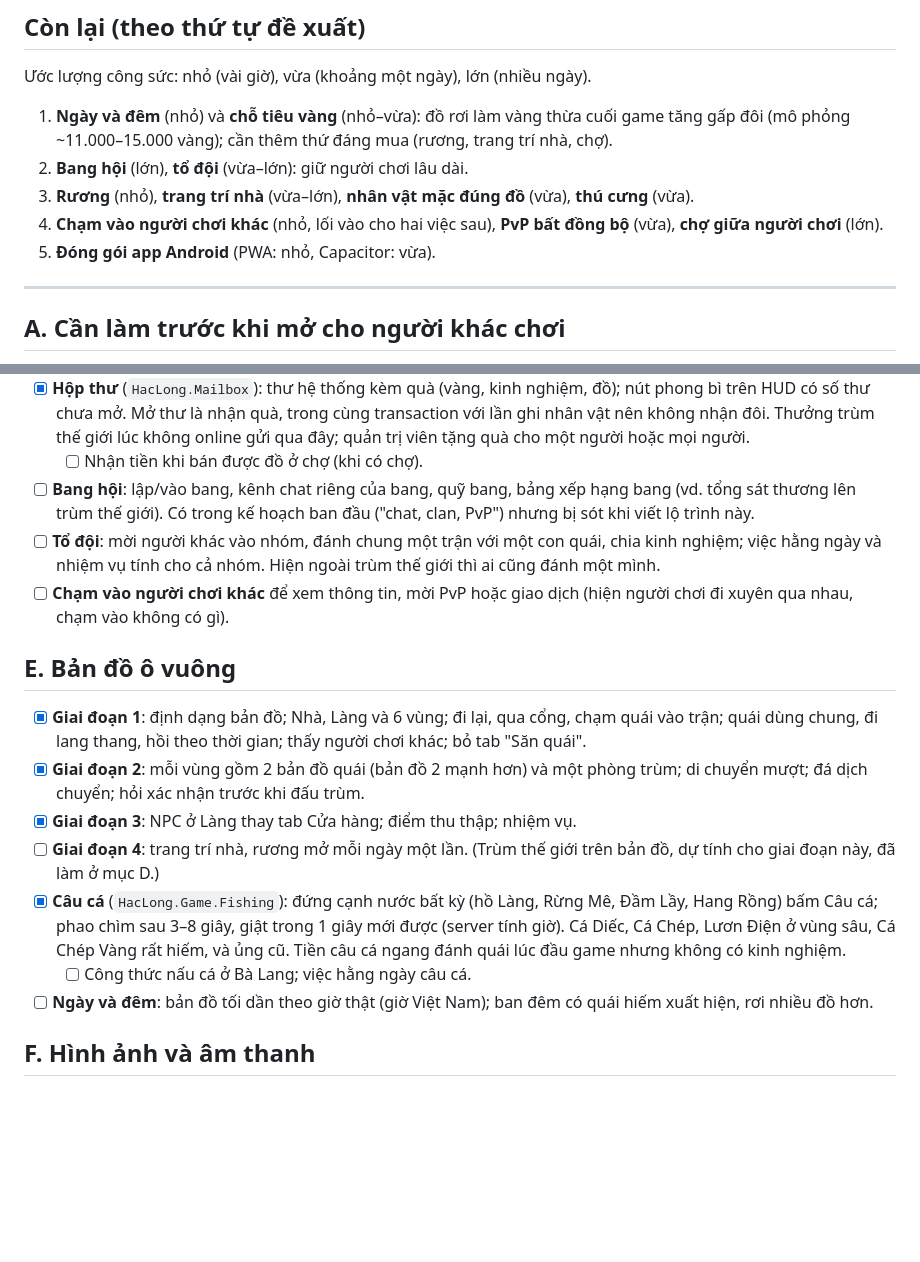
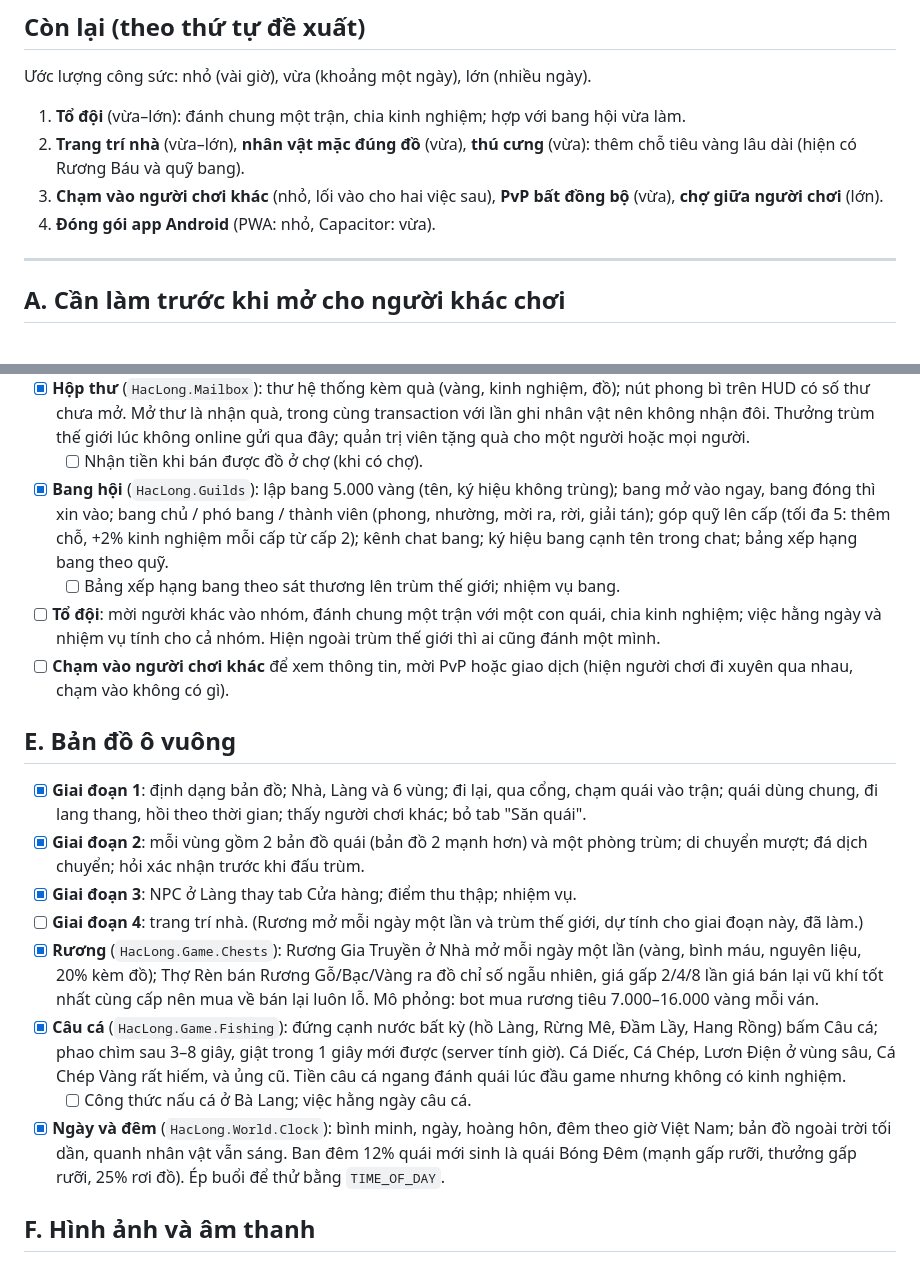
Before and after one commit to biennguyen94/rpg-game, a Markdown page: docs/ROADMAP.md, 2 parts joined by grey strips. Drawn GitHub-style; blank space fills up the shorter version.

```diff
--- a/docs/ROADMAP.md
+++ b/docs/ROADMAP.md
@@ -7,14 +7,12 @@ Chi tiết kỹ thuật của từng phần nằm trong `README.md` và tài li
 
 Ước lượng công sức: nhỏ (vài giờ), vừa (khoảng một ngày), lớn (nhiều ngày).
 
-1. **Ngày và đêm** (nhỏ) và **chỗ tiêu vàng** (nhỏ–vừa): đồ rơi làm vàng thừa cuối game tăng
-   gấp đôi (mô phỏng ~11.000–15.000 vàng); cần thêm thứ đáng mua (rương, trang trí nhà, chợ).
-2. **Bang hội** (lớn), **tổ đội** (vừa–lớn): giữ người chơi lâu dài.
-3. **Rương** (nhỏ), **trang trí nhà** (vừa–lớn), **nhân vật mặc đúng đồ** (vừa),
-   **thú cưng** (vừa).
-4. **Chạm vào người chơi khác** (nhỏ, lối vào cho hai việc sau), **PvP bất đồng bộ** (vừa),
+1. **Tổ đội** (vừa–lớn): đánh chung một trận, chia kinh nghiệm; hợp với bang hội vừa làm.
+2. **Trang trí nhà** (vừa–lớn), **nhân vật mặc đúng đồ** (vừa), **thú cưng** (vừa): thêm chỗ
+   tiêu vàng lâu dài (hiện có Rương Báu và quỹ bang).
+3. **Chạm vào người chơi khác** (nhỏ, lối vào cho hai việc sau), **PvP bất đồng bộ** (vừa),
    **chợ giữa người chơi** (lớn).
-5. **Đóng gói app Android** (PWA: nhỏ, Capacitor: vừa).
+4. **Đóng gói app Android** (PWA: nhỏ, Capacitor: vừa).
 
 ---
 
@@ -102,9 +100,11 @@ Chi tiết kỹ thuật của từng phần nằm trong `README.md` và tài li
   nên không nhận đôi. Thưởng trùm thế giới lúc không online gửi qua đây; quản trị viên tặng quà
   cho một người hoặc mọi người.
   - [ ] Nhận tiền khi bán được đồ ở chợ (khi có chợ).
-- [ ] **Bang hội**: lập/vào bang, kênh chat riêng của bang, quỹ bang, bảng xếp hạng bang (vd.
-  tổng sát thương lên trùm thế giới). Có trong kế hoạch ban đầu ("chat, clan, PvP") nhưng bị
-  sót khi viết lộ trình này.
+- [x] **Bang hội** (`HacLong.Guilds`): lập bang 5.000 vàng (tên, ký hiệu không trùng); bang mở
+  vào ngay, bang đóng thì xin vào; bang chủ / phó bang / thành viên (phong, nhường, mời ra, rời,
+  giải tán); góp quỹ lên cấp (tối đa 5: thêm chỗ, +2% kinh nghiệm mỗi cấp từ cấp 2); kênh chat
+  bang; ký hiệu bang cạnh tên trong chat; bảng xếp hạng bang theo quỹ.
+  - [ ] Bảng xếp hạng bang theo sát thương lên trùm thế giới; nhiệm vụ bang.
 - [ ] **Tổ đội**: mời người khác vào nhóm, đánh chung một trận với một con quái, chia kinh
   nghiệm; việc hằng ngày và nhiệm vụ tính cho cả nhóm. Hiện ngoài trùm thế giới thì ai cũng
   đánh một mình.
@@ -119,15 +119,20 @@ Chi tiết kỹ thuật của từng phần nằm trong `README.md` và tài li
 - [x] **Giai đoạn 2**: mỗi vùng gồm 2 bản đồ quái (bản đồ 2 mạnh hơn) và một phòng trùm; di
   chuyển mượt; đá dịch chuyển; hỏi xác nhận trước khi đấu trùm.
 - [x] **Giai đoạn 3**: NPC ở Làng thay tab Cửa hàng; điểm thu thập; nhiệm vụ.
-- [ ] **Giai đoạn 4**: trang trí nhà, rương mở mỗi ngày một lần. (Trùm thế giới trên bản đồ,
-  dự tính cho giai đoạn này, đã làm ở mục D.)
+- [ ] **Giai đoạn 4**: trang trí nhà. (Rương mở mỗi ngày một lần và trùm thế giới, dự tính cho
+  giai đoạn này, đã làm.)
+- [x] **Rương** (`HacLong.Game.Chests`): Rương Gia Truyền ở Nhà mở mỗi ngày một lần (vàng, bình
+  máu, nguyên liệu, 20% kèm đồ); Thợ Rèn bán Rương Gỗ/Bạc/Vàng ra đồ chỉ số ngẫu nhiên, giá gấp
+  2/4/8 lần giá bán lại vũ khí tốt nhất cùng cấp nên mua về bán lại luôn lỗ. Mô phỏng: bot mua
+  rương tiêu 7.000–16.000 vàng mỗi ván.
 - [x] **Câu cá** (`HacLong.Game.Fishing`): đứng cạnh nước bất kỳ (hồ Làng, Rừng Mê, Đầm Lầy,
   Hang Rồng) bấm Câu cá; phao chìm sau 3–8 giây, giật trong 1 giây mới được (server tính giờ).
   Cá Diếc, Cá Chép, Lươn Điện ở vùng sâu, Cá Chép Vàng rất hiếm, và ủng cũ. Tiền câu cá ngang
   đánh quái lúc đầu game nhưng không có kinh nghiệm.
   - [ ] Công thức nấu cá ở Bà Lang; việc hằng ngày câu cá.
-- [ ] **Ngày và đêm**: bản đồ tối dần theo giờ thật (giờ Việt Nam); ban đêm có quái hiếm xuất
-  hiện, rơi nhiều đồ hơn.
+- [x] **Ngày và đêm** (`HacLong.World.Clock`): bình minh, ngày, hoàng hôn, đêm theo giờ Việt
+  Nam; bản đồ ngoài trời tối dần, quanh nhân vật vẫn sáng. Ban đêm 12% quái mới sinh là quái
+  Bóng Đêm (mạnh gấp rưỡi, thưởng gấp rưỡi, 25% rơi đồ). Ép buổi để thử bằng `TIME_OF_DAY`.
 
 ## F. Hình ảnh và âm thanh
 
```
Also changed, not shown: README.md (+16 -5 lines).
